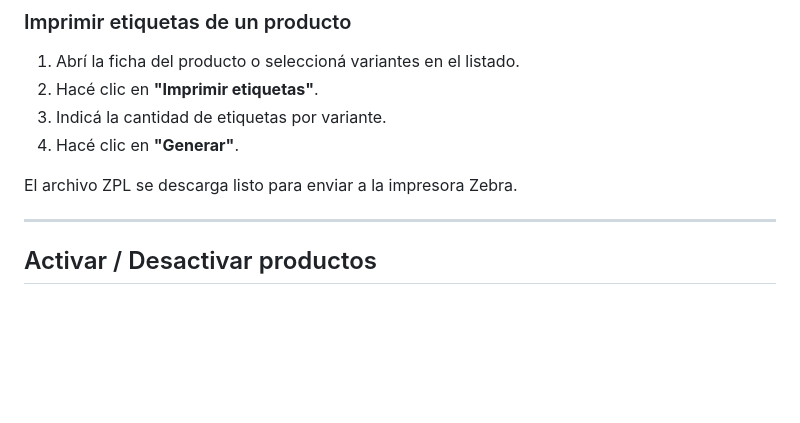
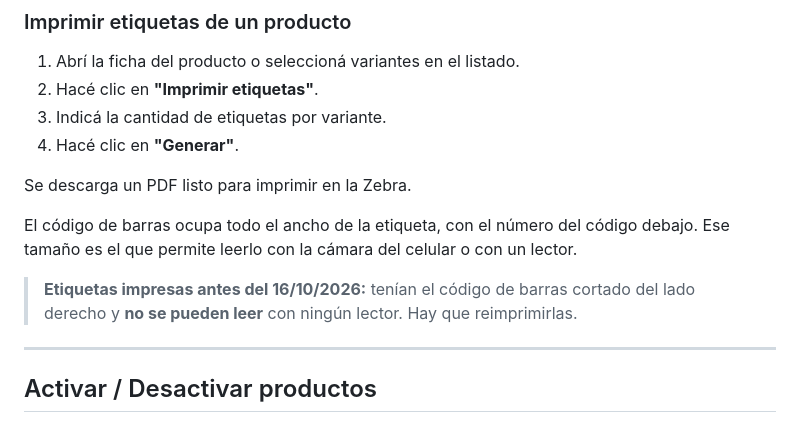
Before and after one commit to stork-tech-dev/SMBJ, a Markdown page: docs/manuales/02_productos.md, the part around the change. GitHub-like rendering; blank space fills up the shorter version.

Commit message:
Docs - Manual de productos: etiquetas legibles y reimpresión
Co-Authored-By: Claude Opus 5.5 <noreply@anthropic.com>

```diff
--- a/docs/manuales/02_productos.md
+++ b/docs/manuales/02_productos.md
@@ -117,7 +117,11 @@ El sistema genera etiquetas para imprimir en impresora Zebra GC420t.
 3. Indicá la cantidad de etiquetas por variante.
 4. Hacé clic en **"Generar"**.
 
-El archivo ZPL se descarga listo para enviar a la impresora Zebra.
+Se descarga un PDF listo para imprimir en la Zebra.
+
+El código de barras ocupa todo el ancho de la etiqueta, con el número del código debajo. Ese tamaño es el que permite leerlo con la cámara del celular o con un lector.
+
+> **Etiquetas impresas antes del 16/10/2026:** tenían el código de barras cortado del lado derecho y **no se pueden leer** con ningún lector. Hay que reimprimirlas.
 
 ---
 
```
